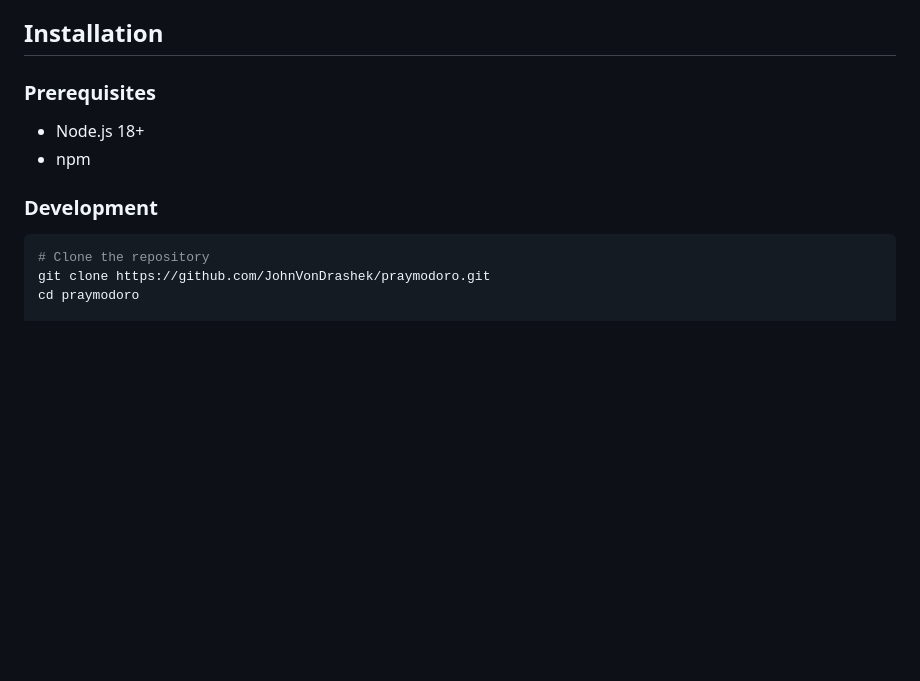
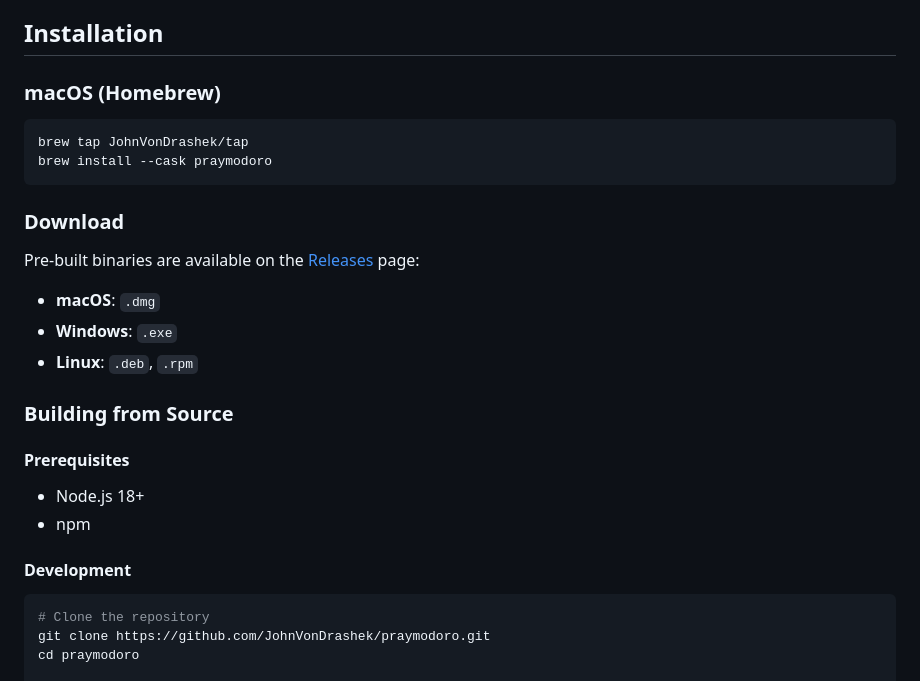
Before and after one commit to JohnVonDrashek/praymodoro, a Markdown page: README.md, the part around the change. Rendered like a GitHub page; blank space fills up the shorter version.

Commit message:
Add Homebrew and download instructions to README
🤖 Generated with [Claude Code](https://claude.com/claude-code)

Co-Authored-By: Claude Opus 4.5 <noreply@anthropic.com>

````diff
--- a/README.md
+++ b/README.md
@@ -69,12 +69,28 @@ Praymodoro is a desktop Pomodoro timer that keeps you focused and faithful. A ch
 
 ## Installation
 
-### Prerequisites
+### macOS (Homebrew)
+
+```bash
+brew tap JohnVonDrashek/tap
+brew install --cask praymodoro
+```
+
+### Download
+
+Pre-built binaries are available on the [Releases](https://github.com/JohnVonDrashek/praymodoro-forge/releases) page:
+- **macOS**: `.dmg`
+- **Windows**: `.exe`
+- **Linux**: `.deb`, `.rpm`
+
+### Building from Source
+
+#### Prerequisites
 
 - Node.js 18+
 - npm
 
-### Development
+#### Development
 
 ```bash
 # Clone the repository
````
